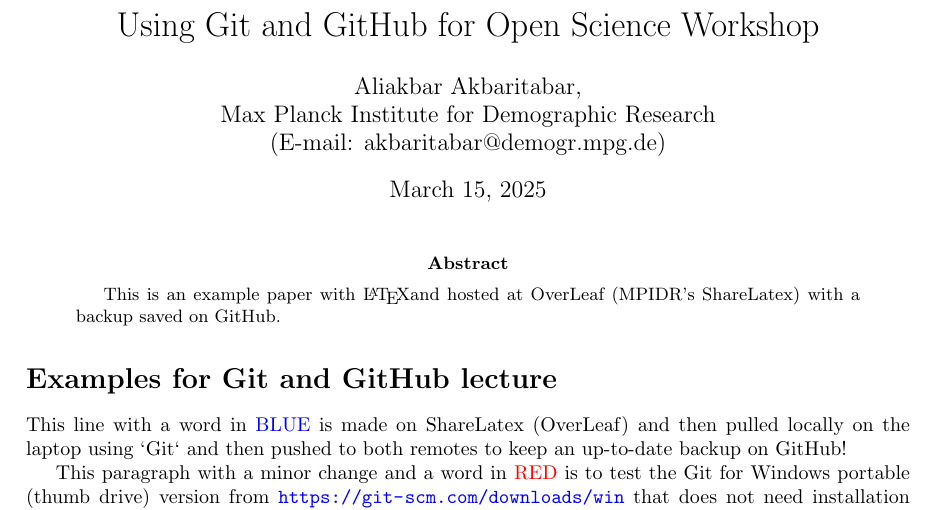
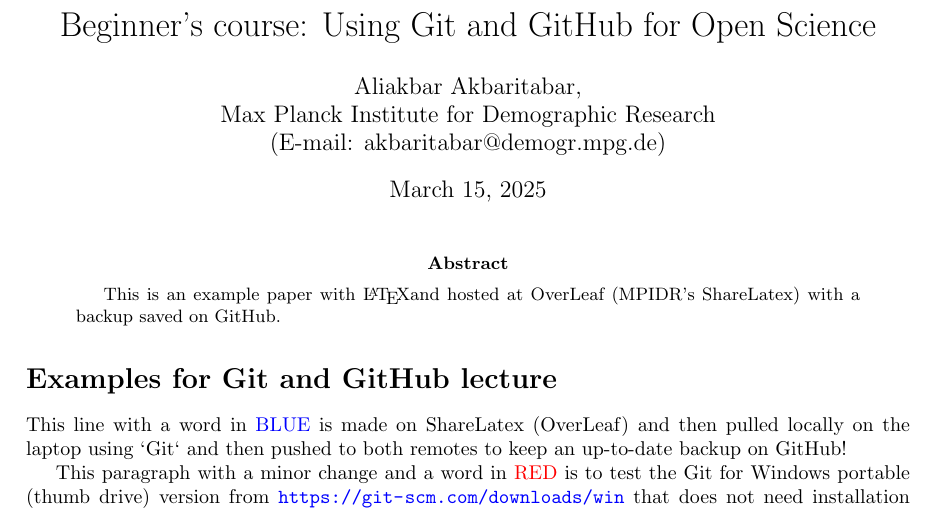
Before and after one commit to yvettey2/Using-Git-and-GitHub-for-Open-Science-Workshop, a LaTeX paper (main.tex): part of page 1 of 3, cut so that both start at the same text. Compiled offline with pdfLaTeX.

Commit message:
Update on Overleaf.

```diff
--- a/main.tex
+++ b/main.tex
@@ -13,7 +13,7 @@
 \usepackage{graphicx}
 \usepackage[colorlinks=true, allcolors=blue]{hyperref}
 
-\title{Using Git and GitHub for Open Science Workshop}
+\title{Beginner's course: Using Git and GitHub for Open Science}
 \author{Aliakbar Akbaritabar, \\Max Planck Institute for Demographic Research \\(E-mail: akbaritabar@demogr.mpg.de)}
 
 \begin{document}
```
Also changed, not shown: main.tex (2 more changed lines).
